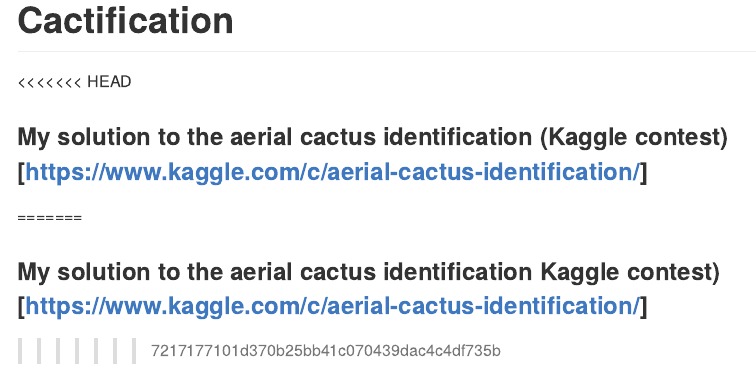
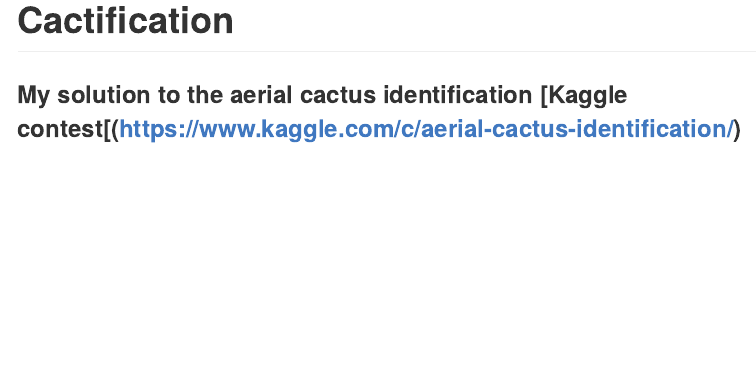
Before and after one commit to cgrilson7/cacti, an R Markdown document (README.Rmd): the page in a window 1100 px wide, from its top. The pictures show the output file README.md that the author committed with the source, drawn offline in the style of GitHub.

Commit message:
Updated README

```diff
--- a/README.Rmd
+++ b/README.Rmd
@@ -3,8 +3,4 @@
 output: github_document
 ---
 
-<<<<<<< HEAD
-### My solution to the aerial cactus identification (Kaggle contest)[https://www.kaggle.com/c/aerial-cactus-identification/]
-=======
-### My solution to the aerial cactus identification Kaggle contest)[https://www.kaggle.com/c/aerial-cactus-identification/]
->>>>>>> 7217177101d370b25bb41c070439dac4c4df735b
+### My solution to the aerial cactus identification [Kaggle contest[(https://www.kaggle.com/c/aerial-cactus-identification/)
```
Also changed, not shown: README.md.
